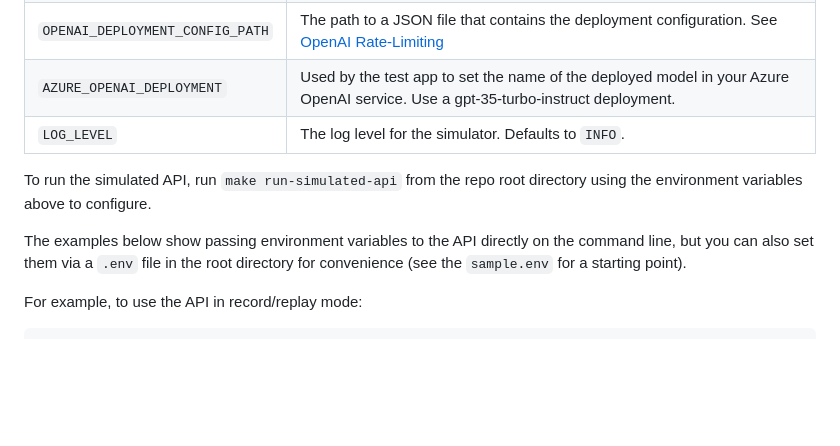
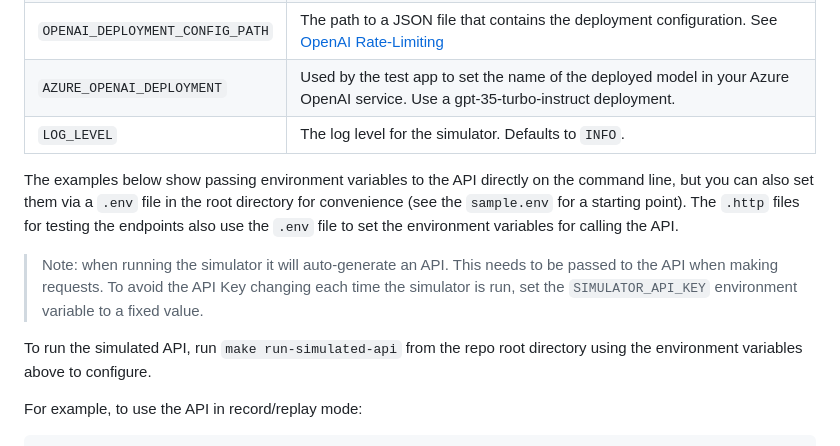
Before and after one commit to stuartleeks/aoai-simulated-api, a Markdown page: README.md, the part around the change. GitHub-like rendering; blank space fills up the shorter version.

Commit message:
Add note on setting SIMULATOR_API_KEY

```diff
--- a/README.md
+++ b/README.md
@@ -61,9 +61,12 @@ When running the simulated API, there are a number of environment variables to c
 | `AZURE_OPENAI_DEPLOYMENT`       | Used by the test app to set the name of the deployed model in your Azure OpenAI service. Use a gpt-35-turbo-instruct deployment.                     |
 | `LOG_LEVEL`                    | The log level for the simulator. Defaults to `INFO`.                                                                                                 |
 
+The examples below show passing environment variables to the API directly on the command line, but you can also set them via a `.env` file in the root directory for convenience (see the `sample.env` for a starting point).
+The `.http` files for testing the endpoints also use the `.env` file to set the environment variables for calling the API.
+
+> Note: when running the simulator it will auto-generate an API. This needs to be passed to the API when making requests. To avoid the API Key changing each time the simulator is run, set the `SIMULATOR_API_KEY` environment variable to a fixed value.
+
 To run the simulated API, run `make run-simulated-api` from the repo root directory using the environment variables above to configure.
-
-The examples below show passing environment variables to the API directly on the command line, but you can also set them via a `.env` file in the root directory for convenience (see the `sample.env` for a starting point).
 
 For example, to use the API in record/replay mode:
 
```
